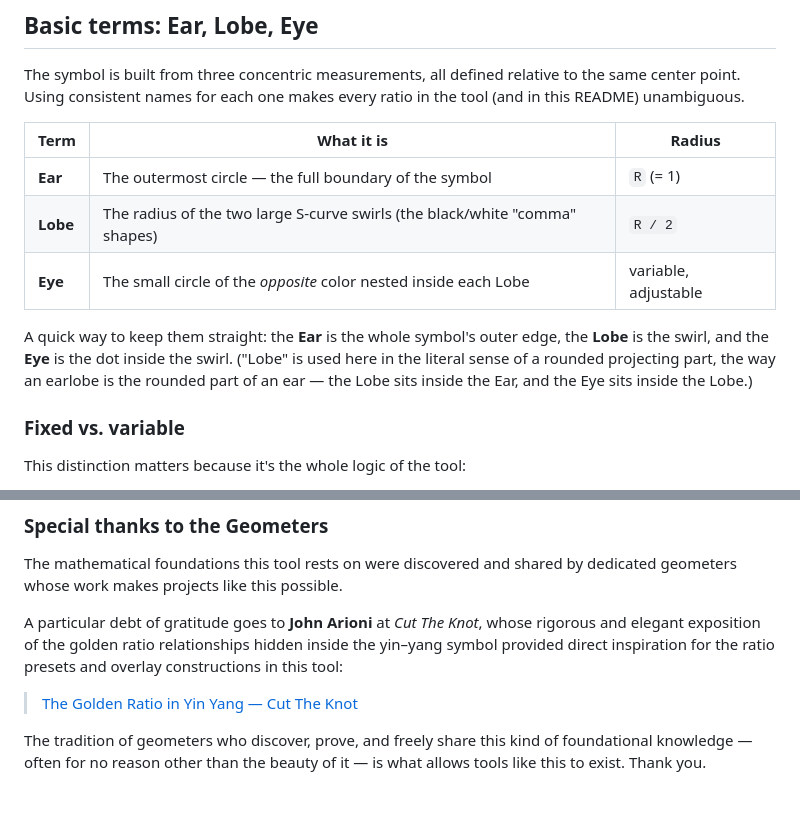
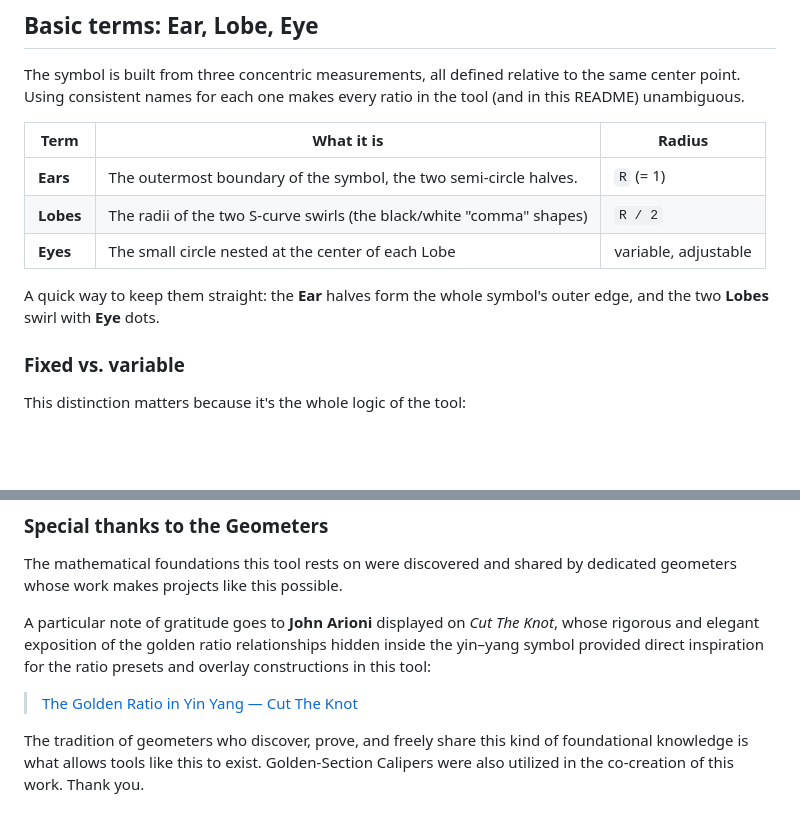
Before and after one commit to Sacred-Geometry/YinYangGenerator, a Markdown page: README.md, 2 parts joined by grey strips. GitHub-like rendering; blank space fills up the shorter version.

```diff
--- a/README.md
+++ b/README.md
@@ -18,15 +18,12 @@ makes every ratio in the tool (and in this README) unambiguous.
 
 | Term | What it is | Radius |
 |---|---|---|
-| **Ear** | The outermost circle — the full boundary of the symbol | `R` (= 1) |
-| **Lobe** | The radius of the two large S-curve swirls (the black/white "comma" shapes) | `R / 2` |
-| **Eye** | The small circle of the *opposite* color nested inside each Lobe | variable, adjustable |
+| **Ears** | The outermost boundary of the symbol, the two semi-circle halves. | `R` (= 1) |
+| **Lobes** | The radii of the two S-curve swirls (the black/white "comma" shapes) | `R / 2` |
+| **Eyes** | The small circle nested at the center of each Lobe | variable, adjustable |
 
-A quick way to keep them straight: the **Ear** is the whole symbol's
-outer edge, the **Lobe** is the swirl, and the **Eye** is the dot inside
-the swirl. ("Lobe" is used here in the literal sense of a rounded
-projecting part, the way an earlobe is the rounded part of an ear — the
-Lobe sits inside the Ear, and the Eye sits inside the Lobe.)
+A quick way to keep them straight: the **Ear** halves form the whole symbol's
+outer edge, and the two **Lobes** swirl with **Eye** dots.
 
 ### Fixed vs. variable
 
@@ -169,7 +166,7 @@ the code, and the documentation.
 The mathematical foundations this tool rests on were discovered and shared
 by dedicated geometers whose work makes projects like this possible.
 
-A particular debt of gratitude goes to **John Arioni** at *Cut The Knot*,
+A particular note of gratitude goes to **John Arioni** displayed on *Cut The Knot*,
 whose rigorous and elegant exposition of the golden ratio relationships hidden
 inside the yin–yang symbol provided direct inspiration for the ratio presets
 and overlay constructions in this tool:
@@ -177,5 +174,4 @@ and overlay constructions in this tool:
 > [The Golden Ratio in Yin Yang — Cut The Knot](https://www.cut-the-knot.org/do_you_know/GoldenRatioInYinYang.shtml)
 
 The tradition of geometers who discover, prove, and freely share this kind
-of foundational knowledge — often for no reason other than the beauty of it —
-is what allows tools like this to exist. Thank you.
+of foundational knowledge is what allows tools like this to exist. Golden-Section Calipers were also utilized in the co-creation of this work. Thank you.
```
